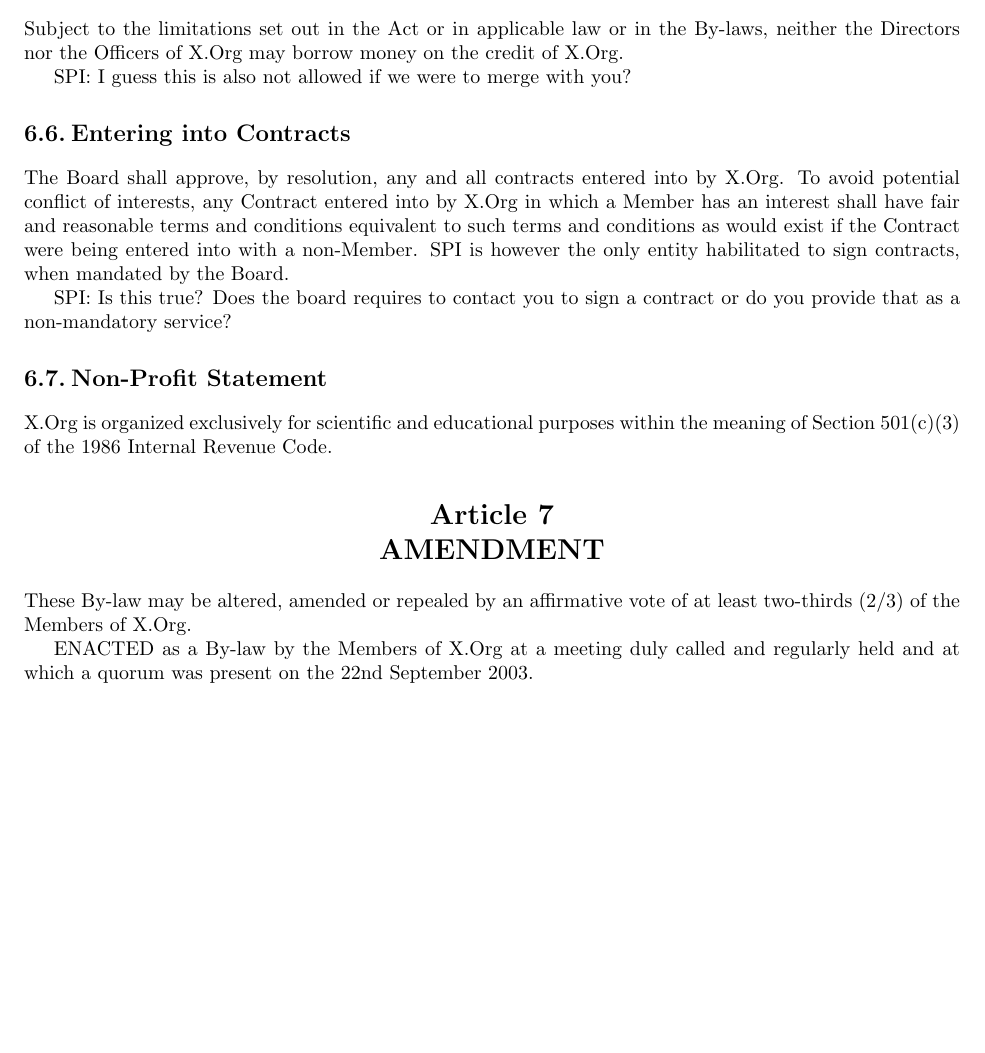
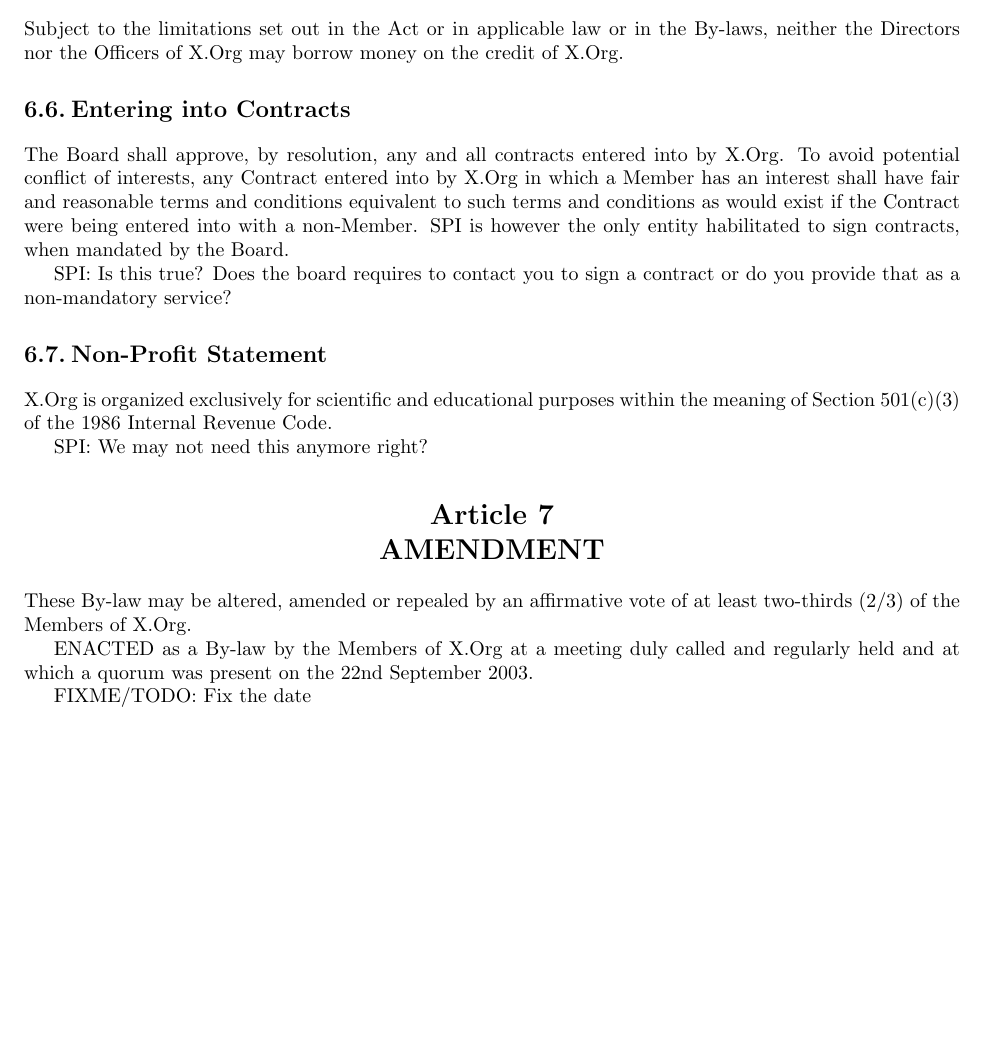
Before and after one commit to freedesktop/xorg-bylaws, a LaTeX document (bylaws.tex): part of page 12 of 12, cut so that both start at the same text, the shorter picture padded with empty space. Compiled offline with pdfLaTeX; a LaTeX package or settings file that is missing is left out.

Commit message:
update to the SPI questions

```diff
--- a/bylaws.tex
+++ b/bylaws.tex
@@ -718,8 +718,6 @@
 By-laws, neither the Directors nor the Officers of X.Org may borrow money on the
 credit of X.Org.
 
-SPI: I guess this is also not allowed if we were to merge with you?
-
 \section{Entering into Contracts}
 \label{section_entering_contracts}
 The Board shall approve, by resolution, any and all contracts entered into by
@@ -736,6 +734,8 @@
 X.Org is organized exclusively for scientific and educational purposes within
 the meaning of  Section 501(c)(3) of the 1986 Internal Revenue Code.
 
+SPI: We may not need this anymore right?
+
 \article{AMENDMENT}
 These By-law may be altered, amended or repealed by an affirmative vote of
 at least two-thirds (2/3) of the Members of X.Org.
@@ -743,5 +743,7 @@
 ENACTED as a By-law by the Members of X.Org at a meeting duly called and
 regularly held and at which a quorum was present on the 22nd September 2003.
 
+FIXME/TODO: Fix the date
+
 
 \end{document}
```
Also changed, not shown: bylaws.pdf.
